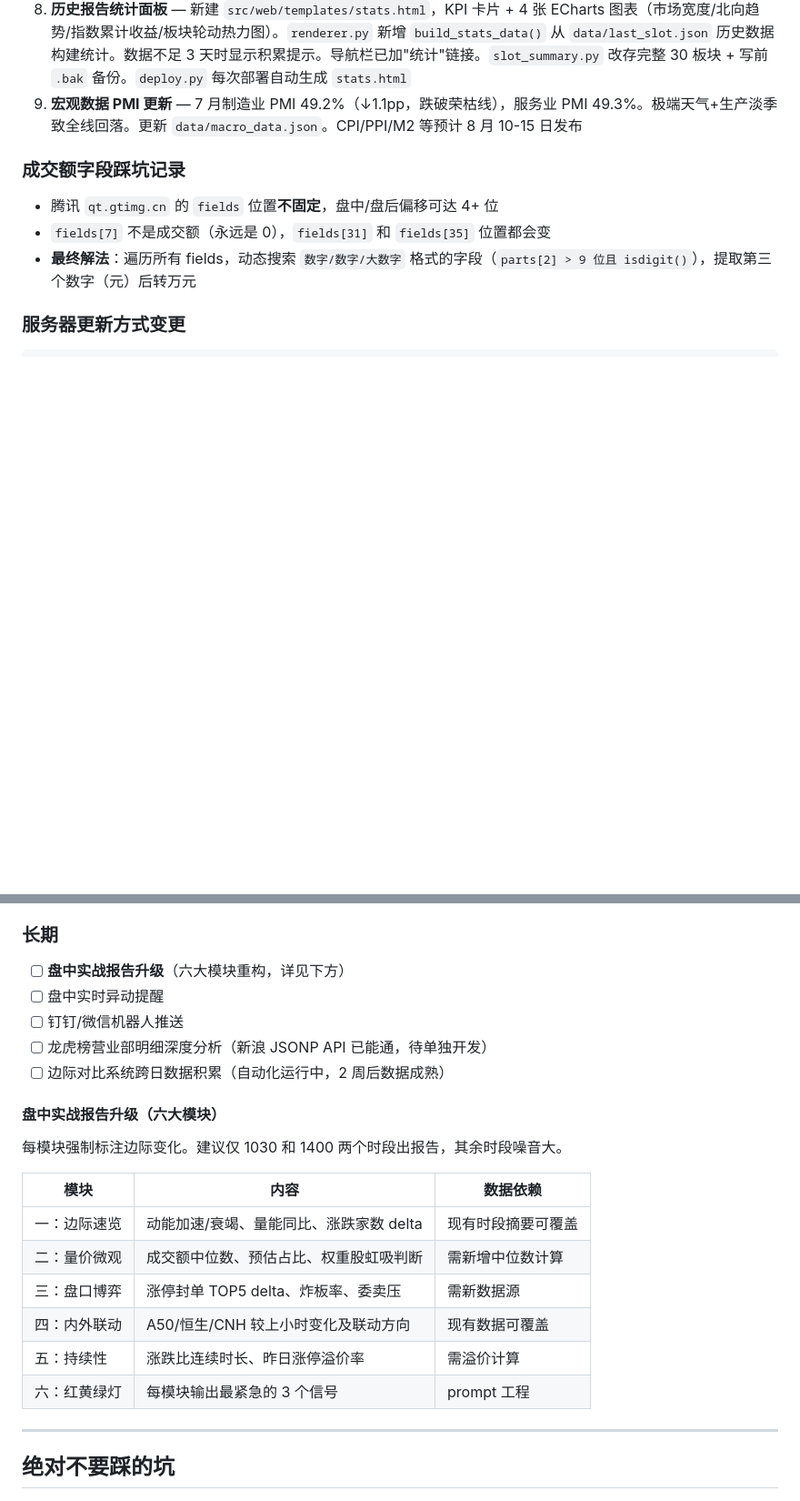
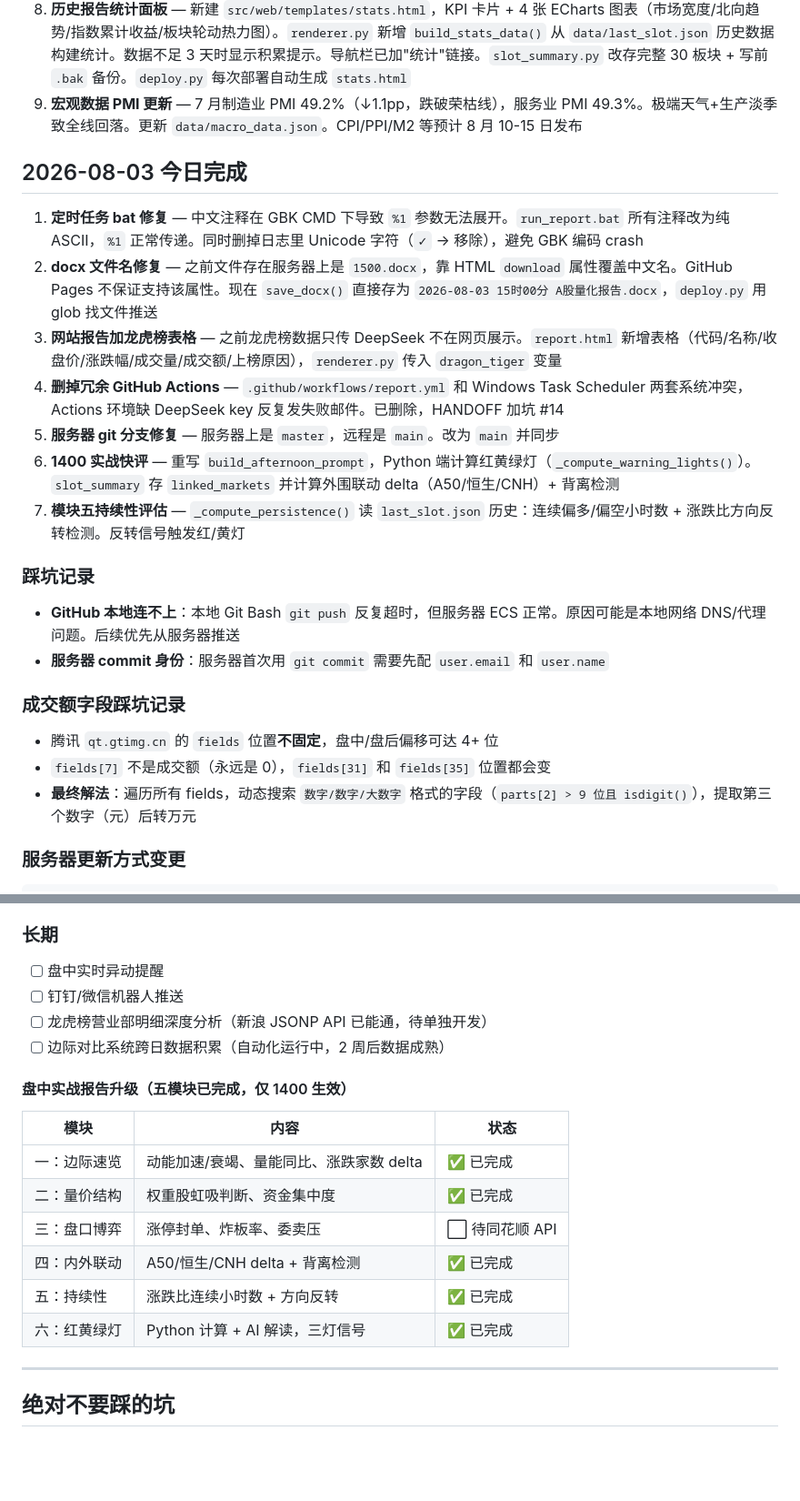
Before and after one commit to ad12398/a-share-report, a Markdown page: HANDOFF.md, 2 parts joined by grey strips. Shown at 91% size. Rendered like a GitHub page; blank space fills up the shorter version.

Commit message:
docs: record 2026-08-03 progress and update module status
Co-Authored-By: Claude Fable 5 <noreply@anthropic.com>

```diff
--- a/HANDOFF.md
+++ b/HANDOFF.md
@@ -90,6 +90,20 @@
 8. **历史报告统计面板** — 新建 `src/web/templates/stats.html`，KPI 卡片 + 4 张 ECharts 图表（市场宽度/北向趋势/指数累计收益/板块轮动热力图）。`renderer.py` 新增 `build_stats_data()` 从 `data/last_slot.json` 历史数据构建统计。数据不足 3 天时显示积累提示。导航栏已加"统计"链接。`slot_summary.py` 改存完整 30 板块 + 写前 `.bak` 备份。`deploy.py` 每次部署自动生成 `stats.html`
 9. **宏观数据 PMI 更新** — 7 月制造业 PMI 49.2%（↓1.1pp，跌破荣枯线），服务业 PMI 49.3%。极端天气+生产淡季致全线回落。更新 `data/macro_data.json`。CPI/PPI/M2 等预计 8 月 10-15 日发布
 
+## 2026-08-03 今日完成
+
+1. **定时任务 bat 修复** — 中文注释在 GBK CMD 下导致 `%1` 参数无法展开。`run_report.bat` 所有注释改为纯 ASCII，`%1` 正常传递。同时删掉日志里 Unicode 字符（`✓` → 移除），避免 GBK 编码 crash
+2. **docx 文件名修复** — 之前文件存在服务器上是 `1500.docx`，靠 HTML `download` 属性覆盖中文名。GitHub Pages 不保证支持该属性。现在 `save_docx()` 直接存为 `2026-08-03 15时00分 A股量化报告.docx`，`deploy.py` 用 glob 找文件推送
+3. **网站报告加龙虎榜表格** — 之前龙虎榜数据只传 DeepSeek 不在网页展示。`report.html` 新增表格（代码/名称/收盘价/涨跌幅/成交量/成交额/上榜原因），`renderer.py` 传入 `dragon_tiger` 变量
+4. **删掉冗余 GitHub Actions** — `.github/workflows/report.yml` 和 Windows Task Scheduler 两套系统冲突，Actions 环境缺 DeepSeek key 反复发失败邮件。已删除，HANDOFF 加坑 #14
+5. **服务器 git 分支修复** — 服务器上是 `master`，远程是 `main`。改为 `main` 并同步
+6. **1400 实战快评** — 重写 `build_afternoon_prompt`，Python 端计算红黄绿灯（`_compute_warning_lights()`）。`slot_summary` 存 `linked_markets` 并计算外围联动 delta（A50/恒生/CNH）+ 背离检测
+7. **模块五持续性评估** — `_compute_persistence()` 读 `last_slot.json` 历史：连续偏多/偏空小时数 + 涨跌比方向反转检测。反转信号触发红/黄灯
+
+### 踩坑记录
+- **GitHub 本地连不上**：本地 Git Bash `git push` 反复超时，但服务器 ECS 正常。原因可能是本地网络 DNS/代理问题。后续优先从服务器推送
+- **服务器 commit 身份**：服务器首次用 `git commit` 需要先配 `user.email` 和 `user.name`
+
 ### 成交额字段踩坑记录
 - 腾讯 `qt.gtimg.cn` 的 `fields` 位置**不固定**，盘中/盘后偏移可达 4+ 位
 - `fields[7]` 不是成交额（永远是 0），`fields[31]` 和 `fields[35]` 位置都会变
@@ -121,24 +135,21 @@ python -B -c "import pathlib, shutil; [shutil.rmtree(d, ignore_errors=True) for
 - [ ] `macro_data.json` CPI/PPI/M2 更新（预计 8 月 10-15 日统计局发布）
 
 ### 长期
-- [ ] **盘中实战报告升级**（六大模块重构，详见下方）
 - [ ] 盘中实时异动提醒
 - [ ] 钉钉/微信机器人推送
 - [ ] 龙虎榜营业部明细深度分析（新浪 JSONP API 已能通，待单独开发）
 - [ ] 边际对比系统跨日数据积累（自动化运行中，2 周后数据成熟）
 
-#### 盘中实战报告升级（六大模块）
+#### 盘中实战报告升级（五模块已完成，仅 1400 生效）
 
-每模块强制标注边际变化。建议仅 1030 和 1400 两个时段出报告，其余时段噪音大。
-
-| 模块 | 内容 | 数据依赖 |
-|------|------|----------|
-| 一：边际速览 | 动能加速/衰竭、量能同比、涨跌家数 delta | 现有时段摘要可覆盖 |
-| 二：量价微观 | 成交额中位数、预估占比、权重股虹吸判断 | 需新增中位数计算 |
-| 三：盘口博弈 | 涨停封单 TOP5 delta、炸板率、委卖压 | 需新数据源 |
-| 四：内外联动 | A50/恒生/CNH 较上小时变化及联动方向 | 现有数据可覆盖 |
-| 五：持续性 | 涨跌比连续时长、昨日涨停溢价率 | 需溢价计算 |
-| 六：红黄绿灯 | 每模块输出最紧急的 3 个信号 | prompt 工程 |
+| 模块 | 内容 | 状态 |
+|------|------|------|
+| 一：边际速览 | 动能加速/衰竭、量能同比、涨跌家数 delta | ✅ 已完成 |
+| 二：量价结构 | 权重股虹吸判断、资金集中度 | ✅ 已完成 |
+| 三：盘口博弈 | 涨停封单、炸板率、委卖压 | ⬜ 待同花顺 API |
+| 四：内外联动 | A50/恒生/CNH delta + 背离检测 | ✅ 已完成 |
+| 五：持续性 | 涨跌比连续小时数 + 方向反转 | ✅ 已完成 |
+| 六：红黄绿灯 | Python 计算 + AI 解读，三灯信号 | ✅ 已完成 |
 
 ---
 
```
